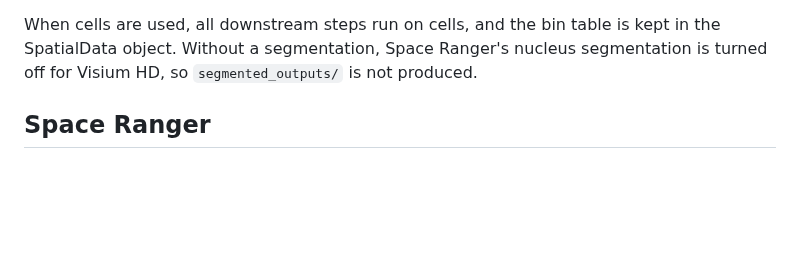
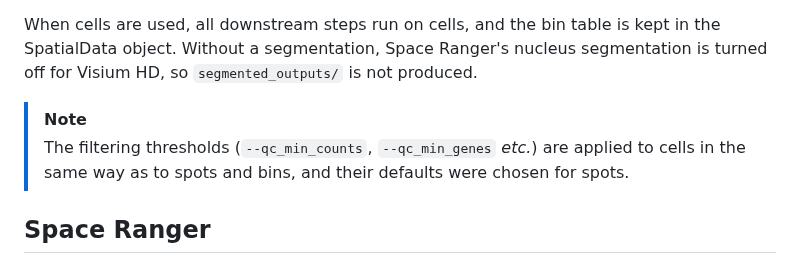
Before and after one commit to nf-core/spatialvi, a Markdown page: docs/usage.md, the part around the change. Drawn GitHub-style; blank space fills up the shorter version.

Commit message:
Add usage note on QC thresholds

```diff
--- a/docs/usage.md
+++ b/docs/usage.md
@@ -149,6 +149,11 @@ When cells are used, all downstream steps run on cells, and the bin table is
 kept in the SpatialData object. Without a segmentation, Space Ranger's nucleus
 segmentation is turned off for Visium HD, so `segmented_outputs/` is not
 produced.
+
+> [!NOTE]
+> The filtering thresholds (`--qc_min_counts`, `--qc_min_genes` _etc._) are
+> applied to cells in the same way as to spots and bins, and their defaults were
+> chosen for spots.
 
 ## Space Ranger
 
```
